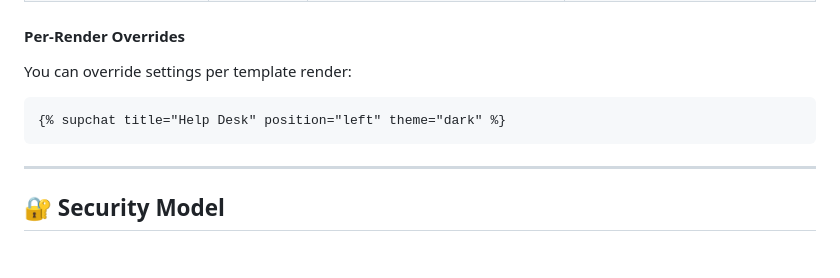
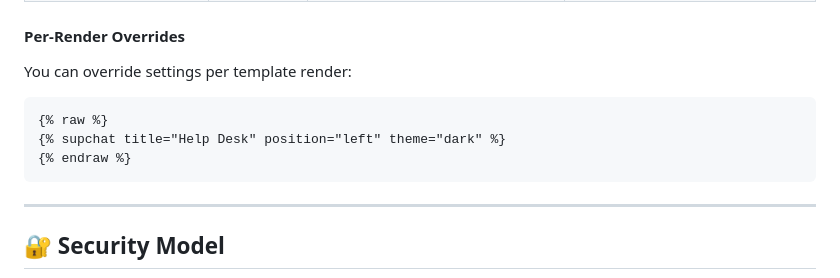
Before and after one commit to xo-aria/django-supchat, a Markdown page: README.md, the part around the change. Drawn GitHub-style; blank space fills up the shorter version.

````diff
--- a/README.md
+++ b/README.md
@@ -163,7 +163,9 @@ That's it! 🎉 Your chat widget is live.
 You can override settings per template render:
 
 ```django
+{% raw %}
 {% supchat title="Help Desk" position="left" theme="dark" %}
+{% endraw %}
 ```
 
 ---
````
